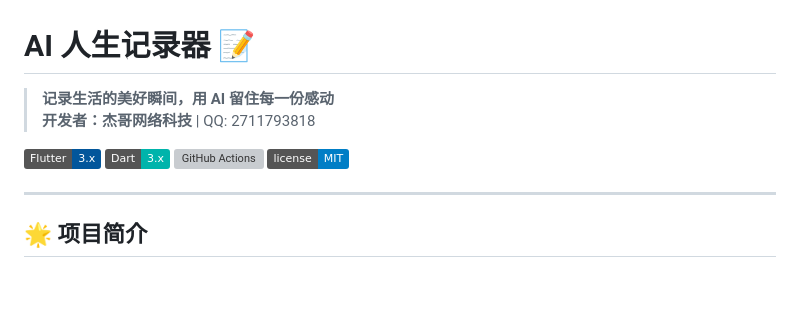
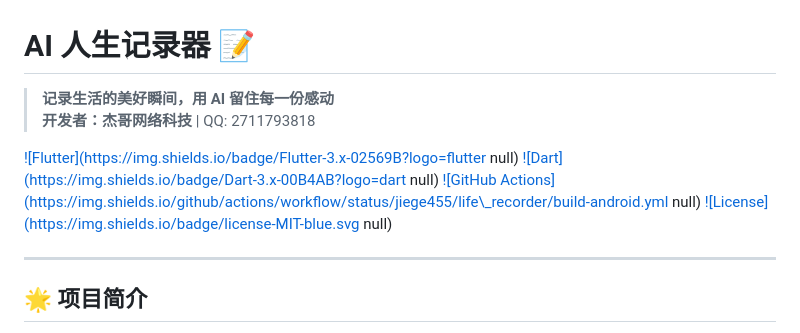
Before and after one commit to jiege455/life_recorder, a Markdown page: README.md, the part around one of its changes. GitHub-like rendering; badges without logos; blank space fills up the shorter version; grey boxes are pictures that could not be loaded.

```diff
--- a/README.md
+++ b/README.md
@@ -1,14 +1,14 @@
 # AI 人生记录器 📝
 
-> **记录生活的美好瞬间，用 AI 留住每一份感动**
+> **记录生活的美好瞬间，用 AI 留住每一份感动**\
 > **开发者：杰哥网络科技** | QQ: 2711793818
 
-[![Flutter](https://img.shields.io/badge/Flutter-3.x-02569B?logo=flutter)](https://flutter.dev)
-[![Dart](https://img.shields.io/badge/Dart-3.x-00B4AB?logo=dart)](https://dart.dev)
-[![GitHub Actions](https://img.shields.io/github/actions/workflow/status/jiege455/life_recorder/build-android.yml)](https://github.com/jiege455/life_recorder/actions)
-[![License](https://img.shields.io/badge/license-MIT-blue.svg)](LICENSE)
+[!\[Flutter\](https://img.shields.io/badge/Flutter-3.x-02569B?logo=flutter null)](https://flutter.dev)
+[!\[Dart\](https://img.shields.io/badge/Dart-3.x-00B4AB?logo=dart null)](https://dart.dev)
+[!\[GitHub Actions\](https://img.shields.io/github/actions/workflow/status/jiege455/life\_recorder/build-android.yml null)](https://github.com/jiege455/life_recorder/actions)
+[!\[License\](https://img.shields.io/badge/license-MIT-blue.svg null)](LICENSE)
 
----
+***
 
 ## 🌟 项目简介
 
```
Also changed, not shown: other parts of README.md (+61 -37 lines).
